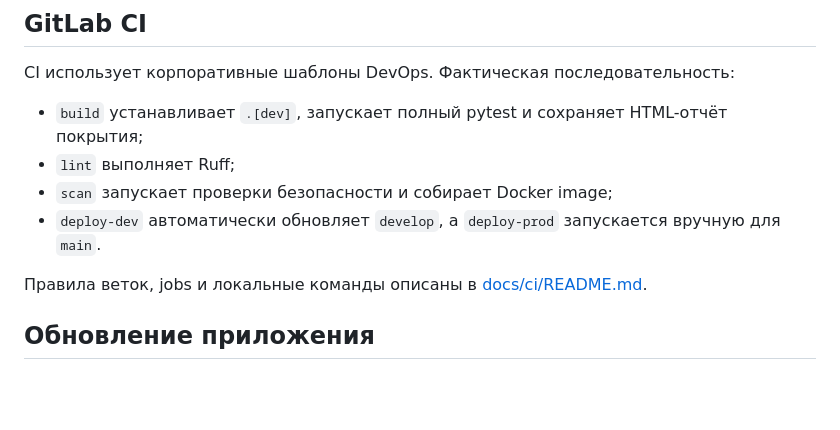
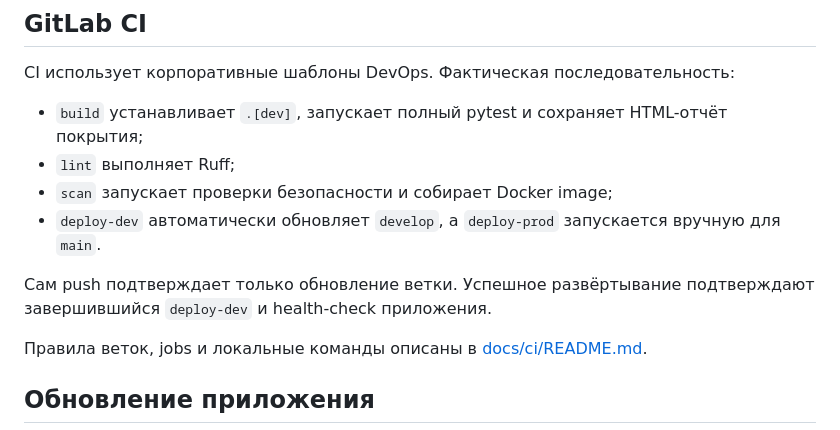
Before and after one commit to Dzmitry-Radziuk/Ai-agent-order-assistant, a Markdown page: README.md, the part around the change. Drawn GitHub-style; blank space fills up the shorter version.

Commit message:
Уточнил подтверждение развёртывания

```diff
--- a/README.md
+++ b/README.md
@@ -655,6 +655,9 @@ CI использует корпоративные шаблоны DevOps. Фак
 - `scan` запускает проверки безопасности и собирает Docker image;
 - `deploy-dev` автоматически обновляет `develop`, а `deploy-prod` запускается вручную для `main`.
 
+Сам push подтверждает только обновление ветки. Успешное развёртывание подтверждают
+завершившийся `deploy-dev` и health-check приложения.
+
 Правила веток, jobs и локальные команды описаны в [docs/ci/README.md](docs/ci/README.md).
 
 ## Обновление приложения
```
